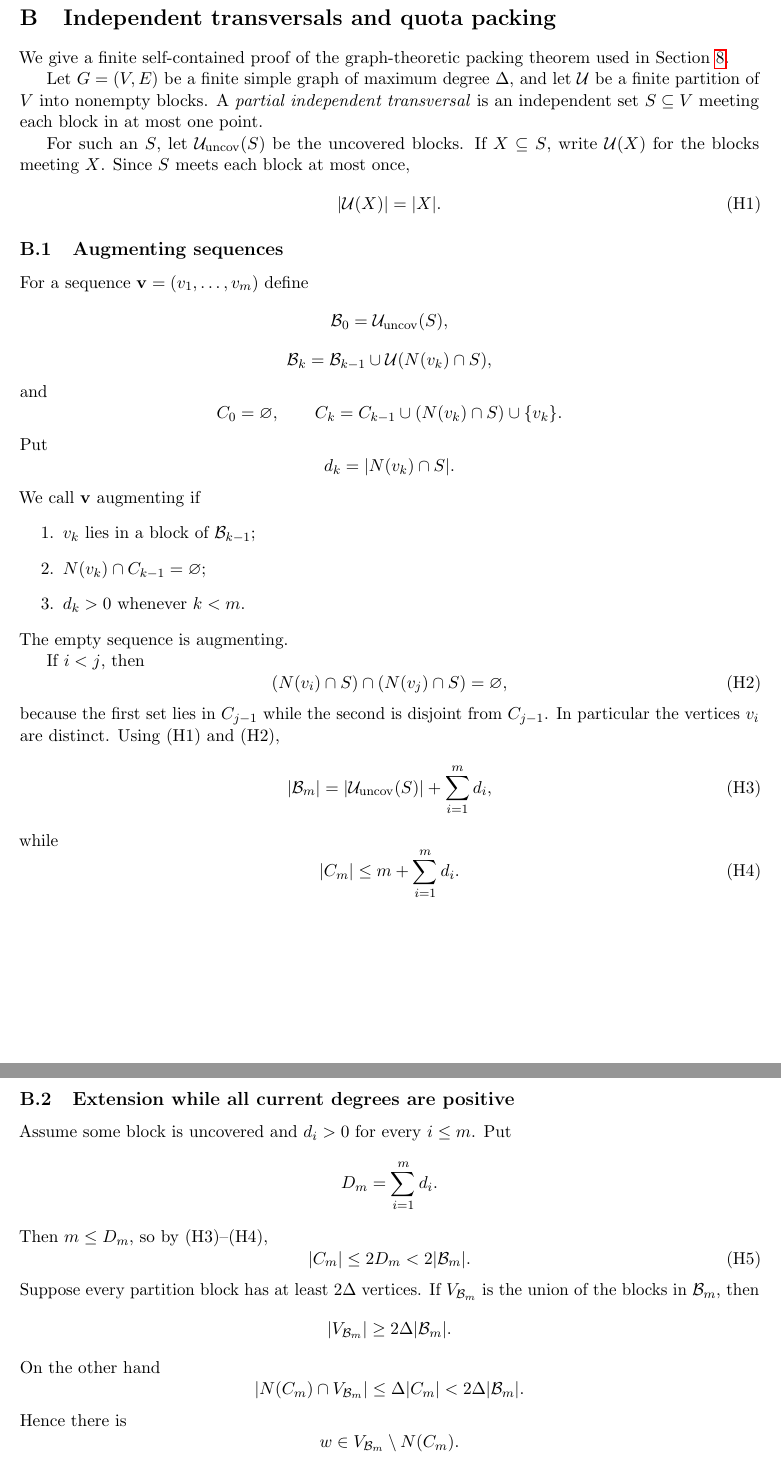
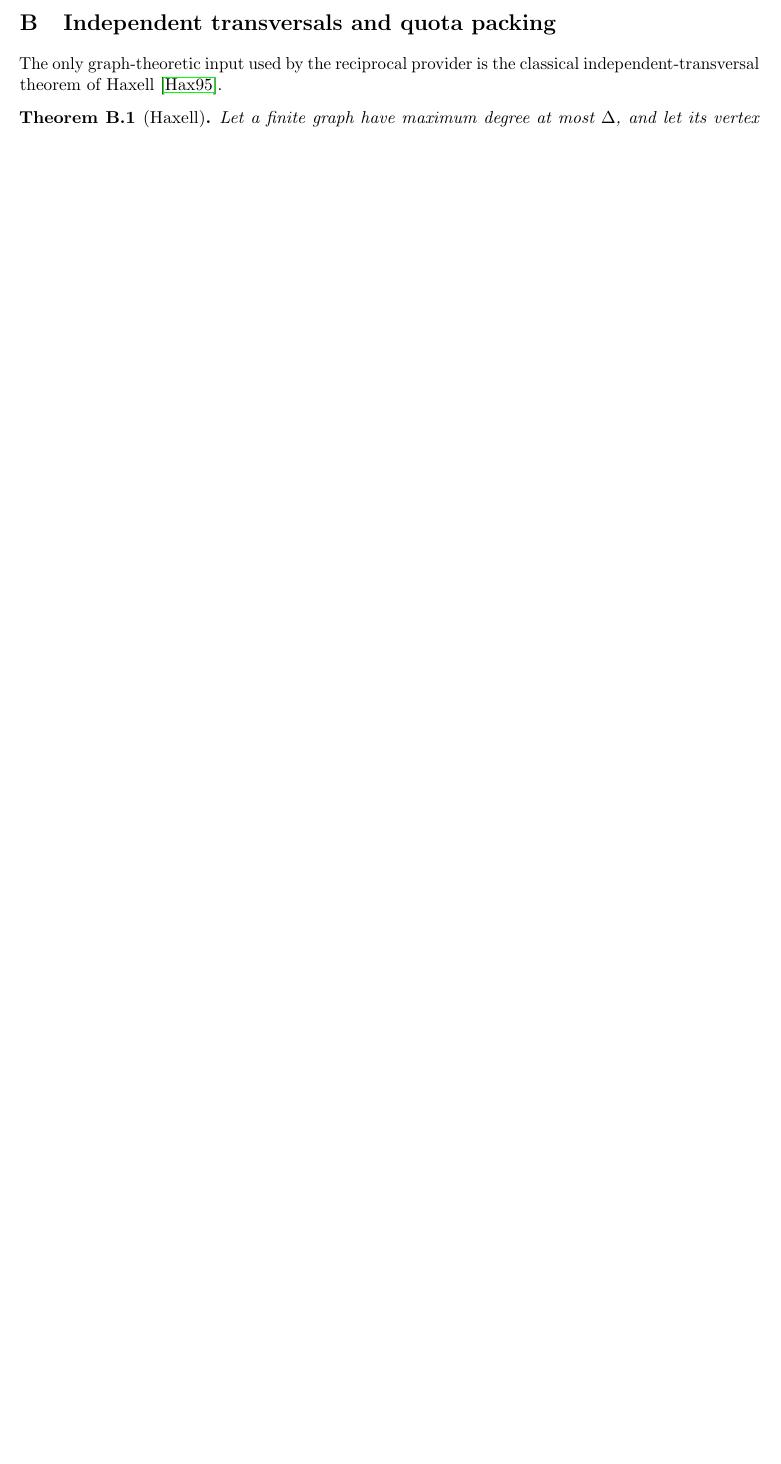
Before and after one commit to Yuren-Tang/erdos-289, a LaTeX paper (paper/manuscript.tex, which reads paper/appendices/packing.tex): two parts of pages 21 and 22 of 27 before the commit and part of page 21 of 25 after it, the two joined at a grey line, cut so that both start at the same text, the shorter picture padded with empty space. Compiled offline with pdfLaTeX.

Commit message:
Use Haxell as the packing leaf and remove the flawed internal proof

```diff
--- a/paper/appendices/packing.tex
+++ b/paper/appendices/packing.tex
@@ -1,93 +1,6 @@
 \section{Independent transversals and quota packing}
 \label{app:packing}
 
-We give a finite self-contained proof of the graph-theoretic packing theorem
-used in Section~\ref{sec:ltar-provider}.
+The only graph-theoretic input used by the reciprocal provider is the classical
+independent-transversal theorem of Haxell~\cite{Haxell1995}.
 
-Let $G=(V,E)$ be a finite simple graph of maximum degree $\Delta$, and let
-$\mathcal U$ be a finite partition of $V$ into nonempty blocks.  A
-\emph{partial independent transversal} is an independent set $S\subseteq V$
-meeting each block in at most one point.
-
-For such an $S$, let $\mathcal U_{\rm uncov}(S)$ be the uncovered blocks.  If
-$X\subseteq S$, write $\mathcal U(X)$ for the blocks meeting $X$.  Since $S$
-meets each block at most once,
-\[
-|\mathcal U(X)|=|X|.
-\tag{H1}
-\]
-
-\subsection{Augmenting sequences}
-
-For a sequence $\mathbf v=(v_1,\ldots,v_m)$ define
-\[
-\mathcal B_0=\mathcal U_{\rm uncov}(S),
-\]
-\[
-\mathcal B_k
-=\mathcal B_{k-1}\cup\mathcal U(N(v_k)\cap S),
-\]
-and
-\[
-C_0=\varnothing,
-\qquad
-C_k=C_{k-1}\cup(N(v_k)\cap S)\cup\{v_k\}.
-\]
-Put
-\[
-d_k=|N(v_k)\cap S|.
-\]
-We call $\mathbf v$ augmenting if
-\begin{enumerate}
-\item $v_k$ lies in a block of $\mathcal B_{k-1}$;
-\item $N(v_k)\cap C_{k-1}=\varnothing$;
-\item $d_k>0$ whenever $k<m$.
-\end{enumerate}
-The empty sequence is augmenting.
-
-If $i<j$, then
-\[
-(N(v_i)\cap S)\cap(N(v_j)\cap S)=\varnothing,
-\tag{H2}
-\]
-because the first set lies in $C_{j-1}$ while the second is disjoint from
-$C_{j-1}$.  In particular the vertices $v_i$ are distinct.  Using (H1) and
-(H2),
-\[
-|\mathcal B_m|
-=|\mathcal U_{\rm uncov}(S)|+
-\sum_{i=1}^m d_i,
-\tag{H3}
-\]
-while
-\[
-|C_m|\le m+\sum_{i=1}^m d_i.
-\tag{H4}
-\]
-
-\subsection{Extension while all current degrees are positive}
-
-Assume some block is uncovered and $d_i>0$ for every $i\le m$.  Put
-\[
-D_m=\sum_{i=1}^m d_i.
-\]
-Then $m\le D_m$, so by (H3)--(H4),
-\[
-|C_m|\le2D_m<2|\mathcal B_m|.
-\tag{H5}
-\]
-Suppose every partition block has at least $2\Delta$ vertices.  If
-$V_{\mathcal B_m}$ is the union of the blocks in $\mathcal B_m$, then
-\[
-|V_{\mathcal B_m}|
-\ge2\Delta|\mathcal B_m|.
-\]
-On the other hand
-\[
-|N(C_m)\cap V_{\mathcal B_m}|
-\le\Delta|C_m|
-<2\Delta|\mathcal B_m|.
-\]
-Hence there is
-\[
-w\in V_{\mathcal B_m}\setminus N(C_m).
@@ -148 +7,2 @@ If its partial transversal were not full, then:
-\item if the augmenting sequence is empty, the extension argument applies;
+\begin{theorem}[Haxell]\label{thm:haxell}
+Let a finite graph have maximum degree at most $\Delta$, and let its vertex set
```
Also changed, not shown: paper/appendices/packing.tex (111 more changed lines).
